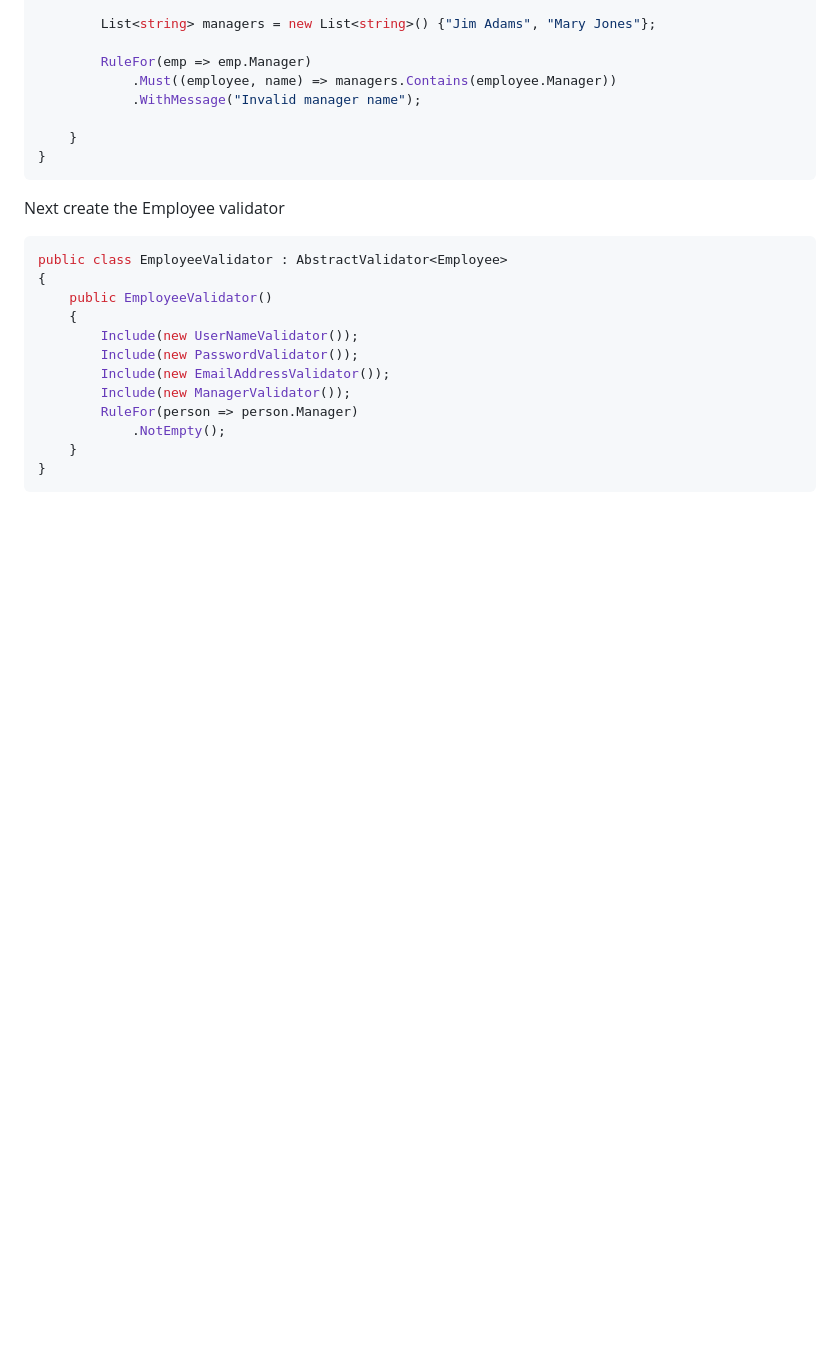
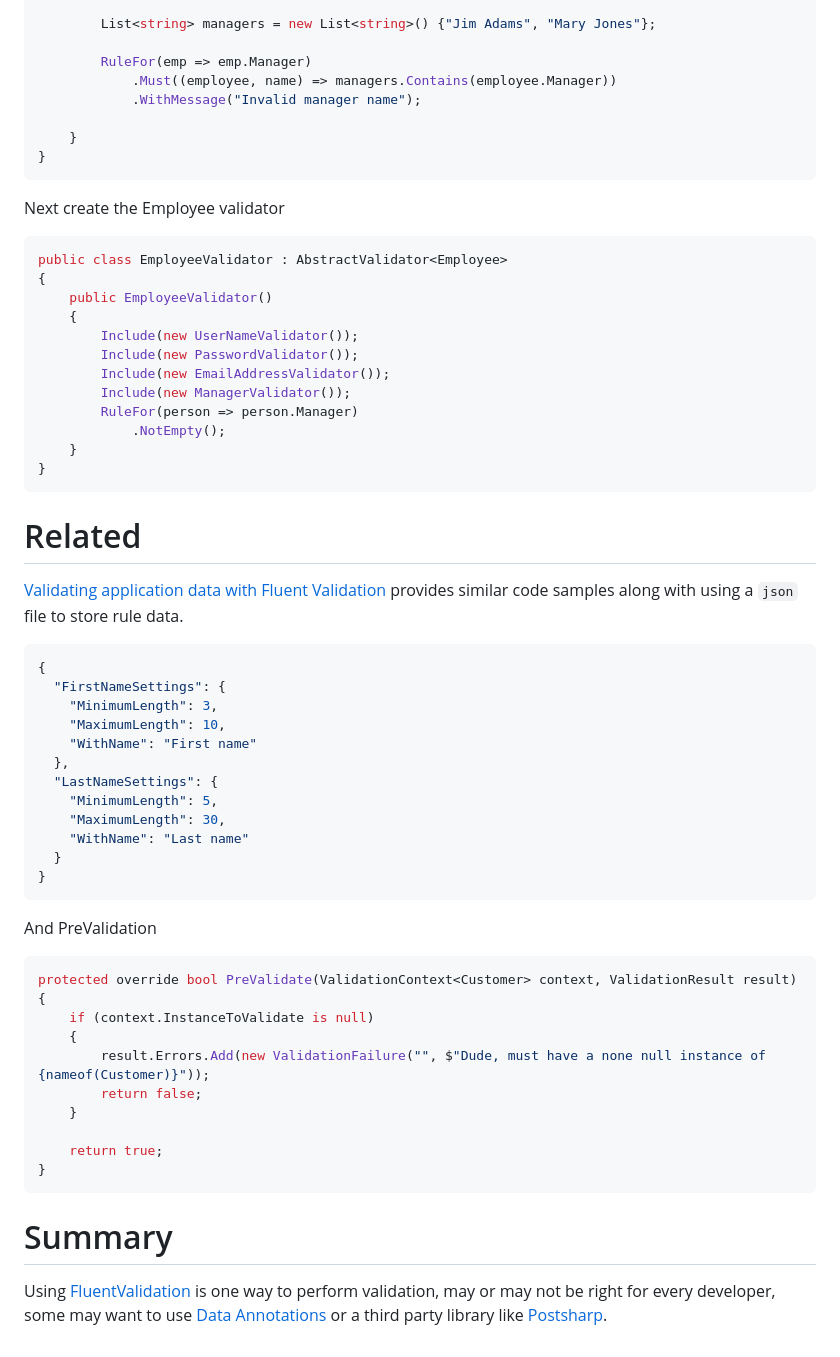
Before and after one commit to karenpayneoregon/fluent-validation-tips, a Markdown page: readme.md, the part around the change. Drawn GitHub-style; blank space fills up the shorter version.

Commit message:
updated readme main

````diff
--- a/readme.md
+++ b/readme.md
@@ -216,3 +216,44 @@ public class EmployeeValidator : AbstractValidator<Employee>
     }
 }
 ```
+
+
+
+
+# Related
+
+[Validating application data with Fluent Validation](https://github.com/karenpayneoregon/teaching-simple-validation) provides similar code samples along with using a `json` file to store rule data.
+
+```json
+{
+  "FirstNameSettings": {
+    "MinimumLength": 3,
+    "MaximumLength": 10,
+    "WithName": "First name"
+  },
+  "LastNameSettings": {
+    "MinimumLength": 5,
+    "MaximumLength": 30,
+    "WithName": "Last name"
+  }
+}
+```
+
+And PreValidation
+
+```csharp
+protected override bool PreValidate(ValidationContext<Customer> context, ValidationResult result)
+{
+    if (context.InstanceToValidate is null)
+    {
+        result.Errors.Add(new ValidationFailure("", $"Dude, must have a none null instance of {nameof(Customer)}"));
+        return false;
+    }
+
+    return true;
+}
+```
+
+# Summary
+
+Using [FluentValidation](https://docs.fluentvalidation.net/en/latest/) is one way to perform validation, may or may not be right for every developer, some may want to use [Data Annotations](https://learn.microsoft.com/en-us/dotnet/api/system.componentmodel.dataannotations?view=net-7.0) or a third party library like [Postsharp](https://www.postsharp.net/).
````
